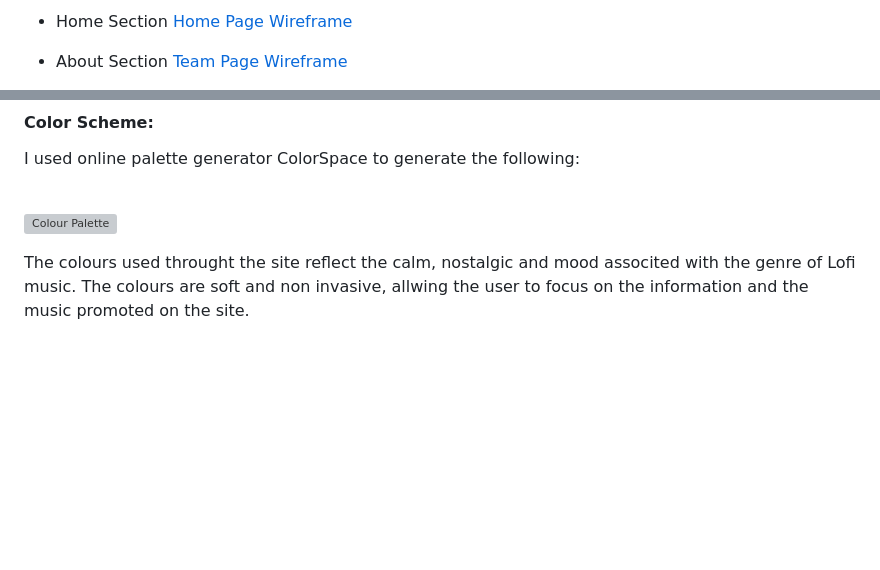
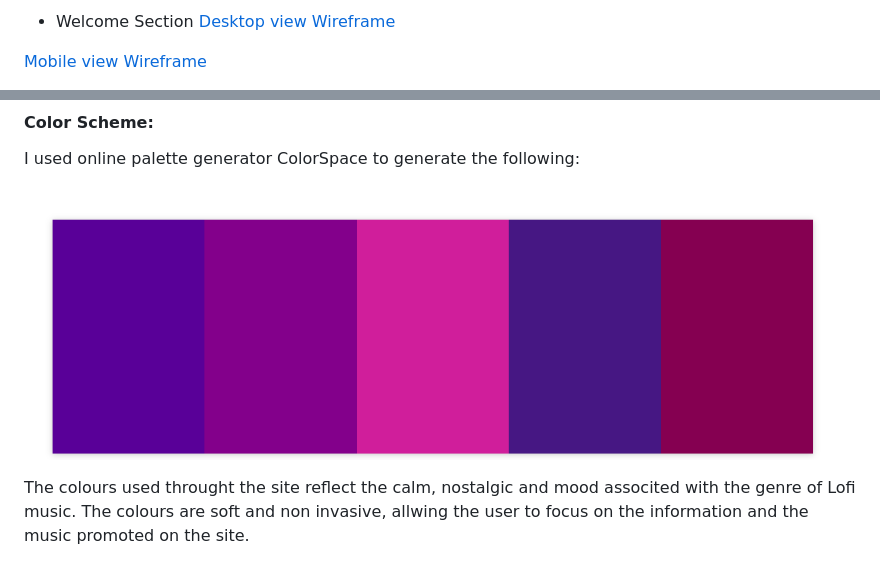
Before and after one commit to Tafari-K/Lofi, a Markdown page: README.md, 2 parts joined by grey strips. Drawn GitHub-style; pictures changed too: documents/colour-palette.png (added); blank space fills up the shorter version; grey boxes are pictures that could not be loaded.

Commit message:
Implement images to READme file

```diff
--- a/README.md
+++ b/README.md
@@ -87,7 +87,6 @@ Wireframes for each page were created using Balsamiq. This process provided a ba
 
-* Home Section
-[Home Page Wireframe]()
+* Welcome Section
+[Desktop view Wireframe](/documents/wireframe-desktop.png)
 
-* About Section
-[Team Page Wireframe]()
+[Mobile view Wireframe](/documents/wireframe-mobile-device.png)
 
@@ -105,7 +99,7 @@ I used online palette generator ColorSpace to generate the following:
 
 <br>
 
-![Colour Palette]()
+![Colour Palette](/documents/colour-palette.png)
 
 The colours used throught the site reflect the calm, nostalgic and mood associted with the genre of Lofi music. The colours are soft and non invasive, allwing the user to focus on the information and the music promoted on the site.
 
```
Also changed, not shown: other parts of README.md (+2 -7 lines), documents/wireframe-desktop.png (added), documents/wireframe-mobile-device.png (added), 1 other file.
